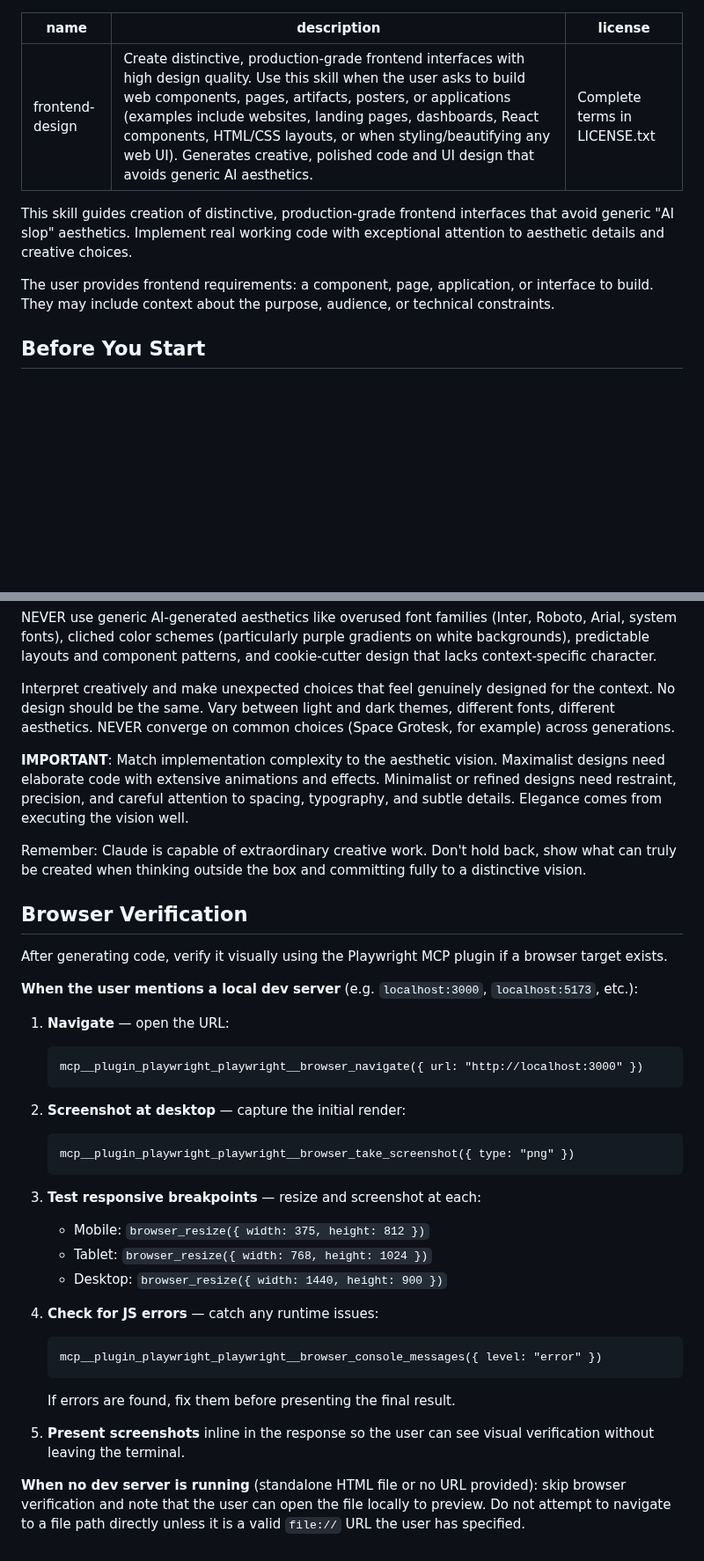
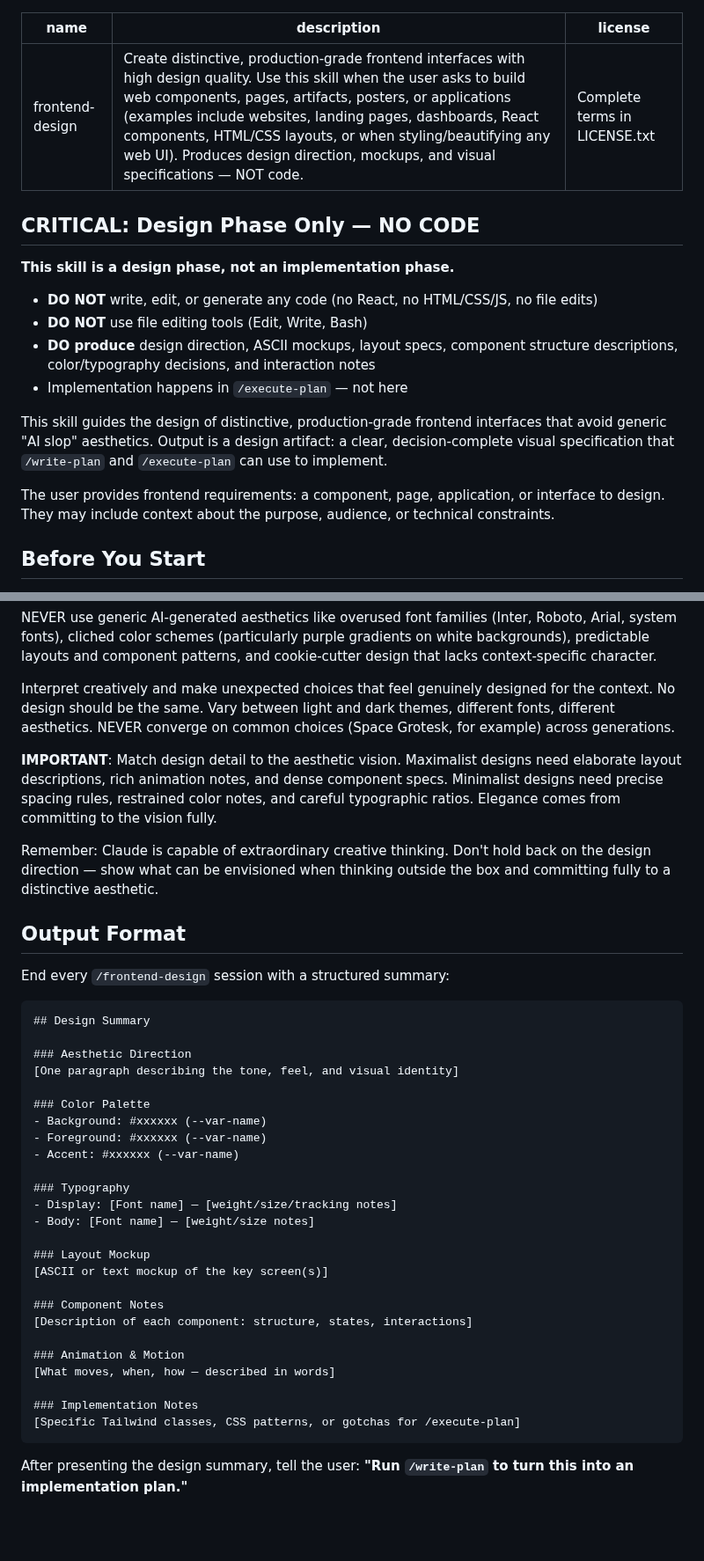
Before and after one commit to kennethsolomon/shipkit, a Markdown page: frontend-design/SKILL.md, 2 parts joined by grey strips. Shown at 88% size. Drawn GitHub-style; blank space fills up the shorter version.

Commit message:
docs(frontend-design): clarify design-phase-only workflow and output format
- Emphasize that /frontend-design is design, not implementation
- Add CRITICAL section preventing code generation
- Replace implementation guidance with design artifact specs
- Add structured Design Summary output format template
- Remove browser verification section (moved to implementation phase)

````diff
--- a/frontend-design/SKILL.md
+++ b/frontend-design/SKILL.md
@@ -1,12 +1,21 @@
 ---
 name: frontend-design
-description: Create distinctive, production-grade frontend interfaces with high design quality. Use this skill when the user asks to build web components, pages, artifacts, posters, or applications (examples include websites, landing pages, dashboards, React components, HTML/CSS layouts, or when styling/beautifying any web UI). Generates creative, polished code and UI design that avoids generic AI aesthetics.
+description: Create distinctive, production-grade frontend interfaces with high design quality. Use this skill when the user asks to build web components, pages, artifacts, posters, or applications (examples include websites, landing pages, dashboards, React components, HTML/CSS layouts, or when styling/beautifying any web UI). Produces design direction, mockups, and visual specifications — NOT code.
 license: Complete terms in LICENSE.txt
 ---
 
-This skill guides creation of distinctive, production-grade frontend interfaces that avoid generic "AI slop" aesthetics. Implement real working code with exceptional attention to aesthetic details and creative choices.
+## CRITICAL: Design Phase Only — NO CODE
 
-The user provides frontend requirements: a component, page, application, or interface to build. They may include context about the purpose, audience, or technical constraints.
+**This skill is a design phase, not an implementation phase.**
+
+- **DO NOT** write, edit, or generate any code (no React, no HTML/CSS/JS, no file edits)
+- **DO NOT** use file editing tools (Edit, Write, Bash)
+- **DO produce** design direction, ASCII mockups, layout specs, component structure descriptions, color/typography decisions, and interaction notes
+- Implementation happens in `/execute-plan` — not here
+
+This skill guides the design of distinctive, production-grade frontend interfaces that avoid generic "AI slop" aesthetics. Output is a design artifact: a clear, decision-complete visual specification that `/write-plan` and `/execute-plan` can use to implement.
+
+The user provides frontend requirements: a component, page, application, or interface to design. They may include context about the purpose, audience, or technical constraints.
 
 ## Before You Start
 
@@ -47,37 +58,40 @@ NEVER use generic AI-generated aesthetics like overused font families (Inter, Ro
 
 Interpret creatively and make unexpected choices that feel genuinely designed for the context. No design should be the same. Vary between light and dark themes, different fonts, different aesthetics. NEVER converge on common choices (Space Grotesk, for example) across generations.
 
-**IMPORTANT**: Match implementation complexity to the aesthetic vision. Maximalist designs need elaborate code with extensive animations and effects. Minimalist or refined designs need restraint, precision, and careful attention to spacing, typography, and subtle details. Elegance comes from executing the vision well.
+**IMPORTANT**: Match design detail to the aesthetic vision. Maximalist designs need elaborate layout descriptions, rich animation notes, and dense component specs. Minimalist designs need precise spacing rules, restrained color notes, and careful typographic ratios. Elegance comes from committing to the vision fully.
 
-Remember: Claude is capable of extraordinary creative work. Don't hold back, show what can truly be created when thinking outside the box and committing fully to a distinctive vision.
+Remember: Claude is capable of extraordinary creative thinking. Don't hold back on the design direction — show what can be envisioned when thinking outside the box and committing fully to a distinctive aesthetic.
 
-## Browser Verification
+## Output Format
 
-After generating code, verify it visually using the Playwright MCP plugin if a browser target exists.
+End every `/frontend-design` session with a structured summary:
 
-**When the user mentions a local dev server** (e.g. `localhost:3000`, `localhost:5173`, etc.):
+```
+## Design Summary
 
-1. **Navigate** — open the URL:
-   ```
-   mcp__plugin_playwright_playwright__browser_navigate({ url: "http://localhost:3000" })
-   ```
+### Aesthetic Direction
+[One paragraph describing the tone, feel, and visual identity]
 
-2. **Screenshot at desktop** — capture the initial render:
-   ```
-   mcp__plugin_playwright_playwright__browser_take_screenshot({ type: "png" })
-   ```
+### Color Palette
+- Background: #xxxxxx (--var-name)
+- Foreground: #xxxxxx (--var-name)
+- Accent: #xxxxxx (--var-name)
 
-3. **Test responsive breakpoints** — resize and screenshot at each:
-   - Mobile: `browser_resize({ width: 375, height: 812 })`
-   - Tablet: `browser_resize({ width: 768, height: 1024 })`
-   - Desktop: `browser_resize({ width: 1440, height: 900 })`
+### Typography
+- Display: [Font name] — [weight/size/tracking notes]
+- Body: [Font name] — [weight/size notes]
 
-4. **Check for JS errors** — catch any runtime issues:
-   ```
-   mcp__plugin_playwright_playwright__browser_console_messages({ level: "error" })
-   ```
-   If errors are found, fix them before presenting the final result.
+### Layout Mockup
+[ASCII or text mockup of the key screen(s)]
 
-5. **Present screenshots** inline in the response so the user can see visual verification without leaving the terminal.
+### Component Notes
+[Description of each component: structure, states, interactions]
 
-**When no dev server is running** (standalone HTML file or no URL provided): skip browser verification and note that the user can open the file locally to preview. Do not attempt to navigate to a file path directly unless it is a valid `file://` URL the user has specified.
+### Animation & Motion
+[What moves, when, how — described in words]
+
+### Implementation Notes
+[Specific Tailwind classes, CSS patterns, or gotchas for /execute-plan]
+```
+
+After presenting the design summary, tell the user: **"Run `/write-plan` to turn this into an implementation plan."**
````
Also changed, not shown: other parts of frontend-design/SKILL.md (+7 -5 lines).
